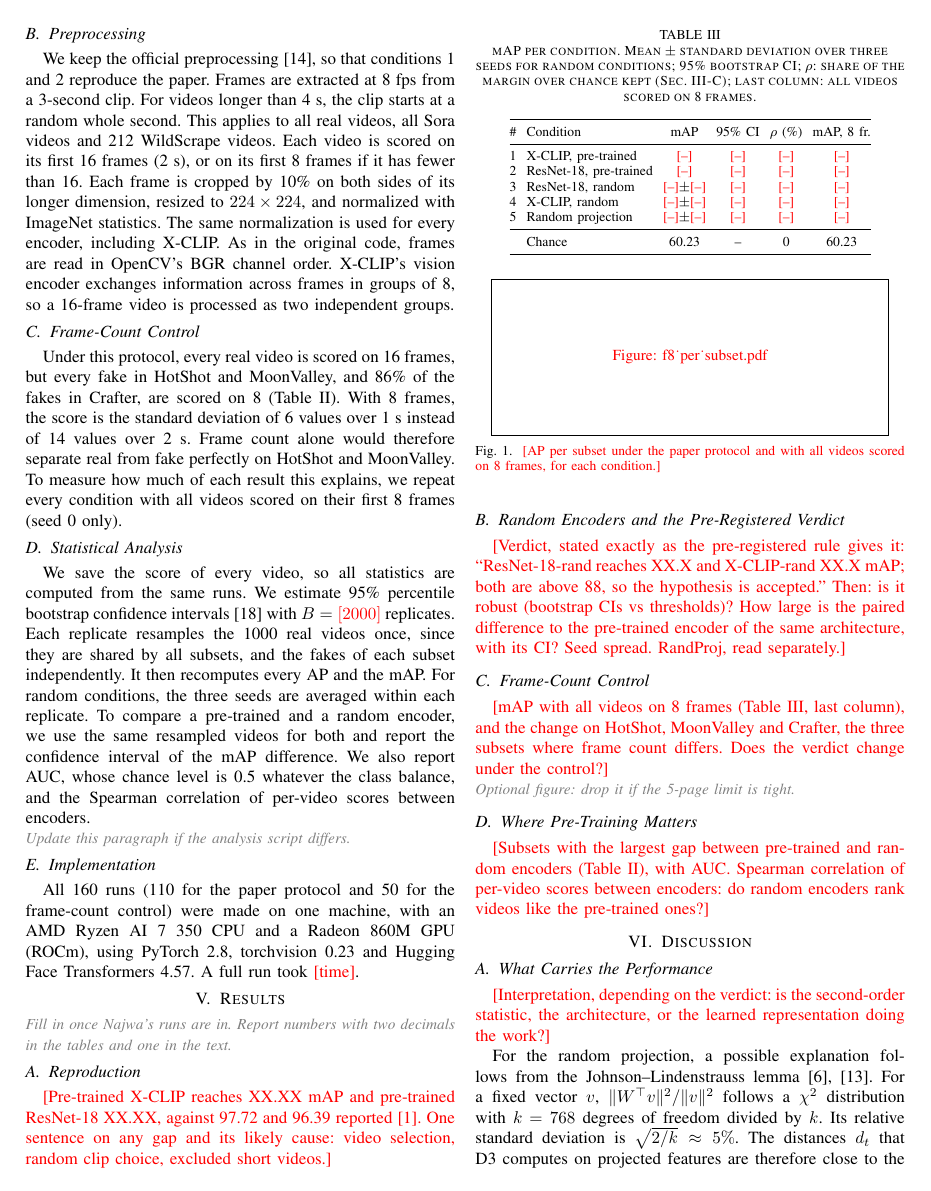
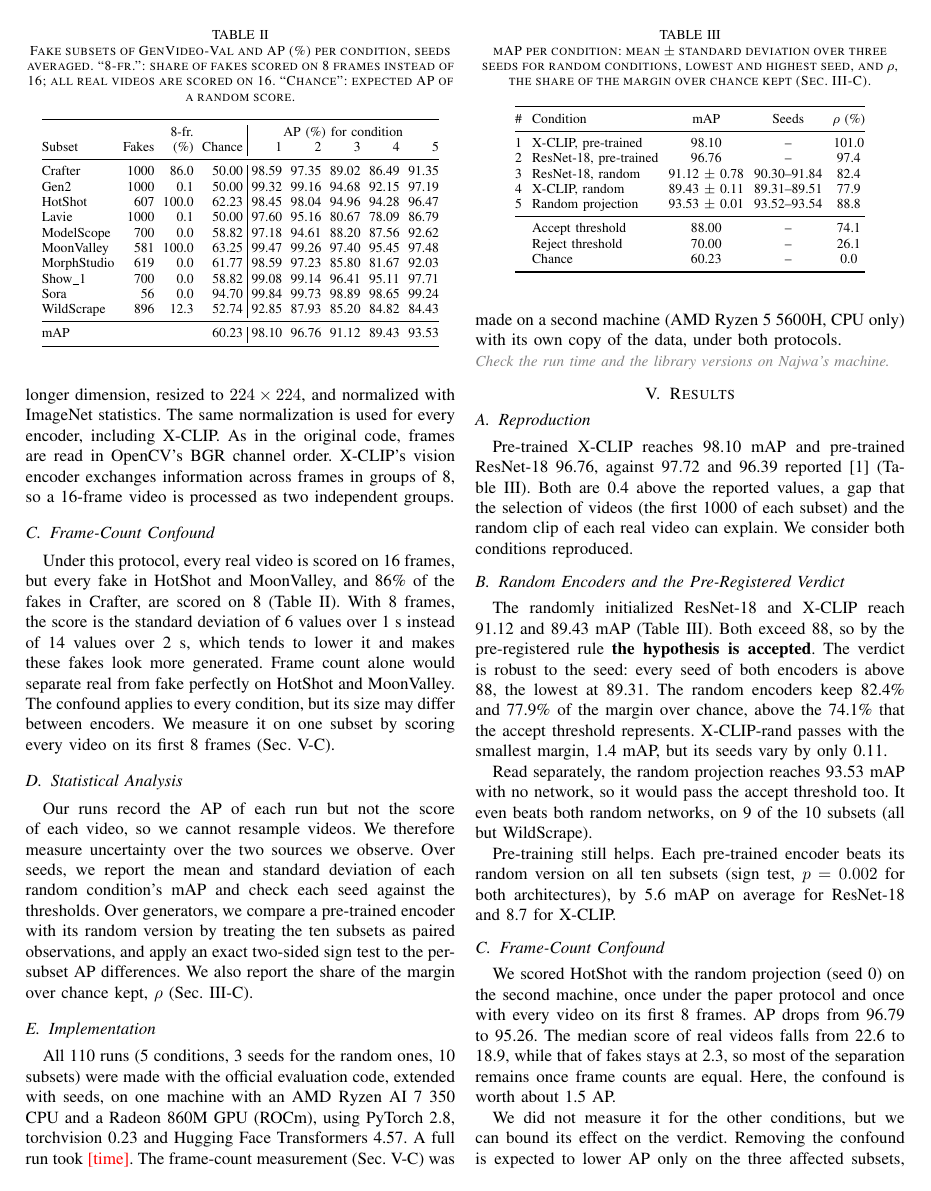
Before and after one commit to Lylichen07/D3-Ablation-Review, a LaTeX paper (doc/main.tex): page 3 of 4 before the commit and page 3 of 5 after it. Compiled offline with pdfLaTeX; a missing font is replaced by an installed copy or a similar font; a LaTeX package or settings file that is missing is left out.

Commit message:
Fill the report with the results of the original 110 runs
The full re-run takes days and the deadline is near, so the report uses
Najwa's original runs: all 5 conditions, 3 seeds for the random ones,
10 subsets. They are valid because the scoring code is unchanged and the
old code stopped on videos under 8 frames instead of scoring them.

- Tables II and III, abstract, results, discussion and conclusion filled
- Statistics: seed checks and a sign test across subsets, since the old
  runs saved no per-video scores
- Frame-count confound: one measurement (RandProj, HotShot) and a bound
  on its effect on the verdict

```diff
--- a/doc/main.tex
+++ b/doc/main.tex
@@ -243,2 +248,5 @@ per-subset APs, as in the paper, so Sora (56 fakes) counts as much as Gen2
 
 \begin{table}[t]
+\caption{Fake subsets of GenVideo-Val and AP (\%) per condition, seeds
+averaged. ``8-fr.'': share of fakes scored on 8 frames instead of 16; all real
+videos are scored on 16. ``Chance'': expected AP of a random score.}
@@ -254,3 +259,13 @@ all real videos are scored on 16. ``Chance'': expected AP of a random score.}
  & & 8-fr. & & \multicolumn{5}{c}{AP (\%) for condition} \\
 Subset & Fakes & (\%) & Chance & 1 & 2 & 3 & 4 & 5 \\
 \midrule
+Crafter     & 1000 &  86.0 & 50.00 & 98.59 & 97.35 & 89.02 & 86.49 & 91.35 \\
+Gen2        & 1000 &   0.1 & 50.00 & 99.32 & 99.16 & 94.68 & 92.15 & 97.19 \\
+HotShot     &  607 & 100.0 & 62.23 & 98.45 & 98.04 & 94.96 & 94.28 & 96.47 \\
+Lavie       & 1000 &   0.1 & 50.00 & 97.60 & 95.16 & 80.67 & 78.09 & 86.79 \\
+ModelScope  &  700 &   0.0 & 58.82 & 97.18 & 94.61 & 88.20 & 87.56 & 92.62 \\
+MoonValley  &  581 & 100.0 & 63.25 & 99.47 & 99.26 & 97.40 & 95.45 & 97.48 \\
+MorphStudio &  619 &   0.0 & 61.77 & 98.59 & 97.23 & 85.80 & 81.67 & 92.03 \\
+Show\_1     &  700 &   0.0 & 58.82 & 99.08 & 99.14 & 96.41 & 95.11 & 97.71 \\
+Sora        &   56 &   0.0 & 94.70 & 99.84 & 99.73 & 98.89 & 98.65 & 99.24 \\
+WildScrape  &  896 &  12.3 & 52.74 & 92.85 & 87.93 & 85.20 & 84.82 & 84.43 \\
@@ -267,5 +272,5 @@ WildScrape  &  896 &  12.3 & 52.74 & \tbd & \tbd & \tbd & \tbd & \tbd \\
 \midrule
-mAP         &      &       & 60.23 & \tbd & \tbd & \tbd & \tbd & \tbd \\
+mAP         &      &       & 60.23 & 98.10 & 96.76 & 91.12 & 89.43 & 93.53 \\
 \bottomrule
 \end{tabular}
 \end{table}
@@ -284,95 +289,107 @@ code, frames are read in OpenCV's BGR channel order. X-CLIP's vision encoder
 exchanges information across frames in groups of 8, so a 16-frame video is
 processed as two independent groups.
 
-\subsection{Frame-Count Control}
-\label{sec:f8}
+\subsection{Frame-Count Confound}
+\label{sec:confound}
 
 Under this protocol, every real video is scored on 16 frames, but every fake
 in HotShot and MoonValley, and 86\% of the fakes in Crafter, are scored on 8
 (Table~\ref{tab:subsets}). With 8 frames, the score is the standard deviation
-of 6 values over 1~s instead of 14 values over 2~s. Frame count alone would
-therefore separate real from fake perfectly on HotShot and MoonValley. To
-measure how much of each result this explains, we repeat every condition with
-all videos scored on their first 8 frames (seed 0 only).
+of 6 values over 1~s instead of 14 values over 2~s, which tends to lower it
+and makes these fakes look more generated. Frame count alone would separate
+real from fake perfectly on HotShot and MoonValley. The confound applies to
+every condition, but its size may differ between encoders. We measure it on
+one subset by scoring every video on its first 8 frames
+(Sec.~\ref{sec:res-confound}).
 
 \subsection{Statistical Analysis}
 \label{sec:stats}
 
-We save the score of every video, so all statistics are computed from the same
-runs. We estimate 95\% percentile bootstrap confidence
-intervals~\cite{efron1993} with $B = \ph{2000}$ replicates. Each replicate
-resamples the 1000 real videos once, since they are shared by all subsets,
-and the fakes of each subset independently. It then recomputes every AP and
-the mAP. For random conditions, the three seeds are averaged within each
-replicate. To compare a pre-trained and a random encoder, we use the same
-resampled videos for both and report the confidence interval of the mAP
-difference. We also report AUC, whose chance level is 0.5 whatever the class
-balance, and the Spearman correlation of per-video scores between encoders.
-\guide{Update this paragraph if the analysis script differs.}
+Our runs record the AP of each run but not the score of each video, so we
+cannot resample videos. We therefore measure uncertainty over the two sources
+we observe. Over seeds, we report the mean and standard deviation of each
+random condition's mAP and check each seed against the thresholds. Over
+generators, we compare a pre-trained encoder with its random version by
+treating the ten subsets as paired observations, and apply an exact two-sided
+sign test to the per-subset AP differences. We also report the share of the
+margin over chance kept, $\rho$ (Sec.~\ref{sec:rule}).
 
 \subsection{Implementation}
 
-All 160 runs (110 for the paper protocol and 50 for the frame-count control)
-were made on one machine, with an AMD Ryzen AI 7 350 CPU and a Radeon 860M GPU
-(ROCm), using PyTorch 2.8, torchvision 0.23 and Hugging Face Transformers 4.57.
-A full run took \ph{time}.
+All 110 runs (5 conditions, 3 seeds for the random ones, 10 subsets) were made
+with the official evaluation code, extended with seeds, on one machine with an
+AMD Ryzen AI 7 350 CPU and a Radeon 860M GPU (ROCm), using PyTorch 2.8,
+torchvision 0.23 and Hugging Face Transformers 4.57. A full run took
+\ph{time}. The frame-count measurement (Sec.~\ref{sec:res-confound}) was made
+on a second machine (AMD Ryzen 5 5600H, CPU only) with its own copy of the
+data, under both protocols.
+\guide{Check the run time and the library versions on Najwa's machine.}
 
 % =====================================================================
 \section{Results}
 \label{sec:results}
 
-\guide{Fill in once Najwa's runs are in. Report numbers with two decimals in
-the tables and one in the text.}
-
 \subsection{Reproduction}
 
-\ph{Pre-trained X-CLIP reaches XX.XX mAP and pre-trained ResNet-18 XX.XX,
-against 97.72 and 96.39 reported~\cite{zheng2025d3}. One sentence on any gap
-and its likely cause: video selection, random clip choice, excluded short
-videos.}
-
-\subsection{Random Encoders and the Pre-Registered Verdict}
+Pre-trained X-CLIP reaches 98.10 mAP and pre-trained ResNet-18 96.76, against
+97.72 and 96.39 reported~\cite{zheng2025d3} (Table~\ref{tab:summary}). Both
+are 0.4 above the reported values, a gap that the selection of videos (the
+first 1000 of each subset) and the random clip of each real video can explain.
+We consider both conditions reproduced.
 
 \begin{table}[t]
-\caption{mAP per condition. Mean $\pm$ standard deviation over three seeds for
-random conditions; 95\% bootstrap CI; $\rho$: share of the margin over chance
-kept (Sec.~\ref{sec:rule}); last column: all videos scored on 8 frames.}
+\caption{mAP per condition: mean $\pm$ standard deviation over three seeds
+for random conditions, lowest and highest seed, and $\rho$, the share of the
+margin over chance kept (Sec.~\ref{sec:rule}).}
 \label{tab:summary}
 \centering
 \footnotesize
 \setlength{\tabcolsep}{3pt}
-\begin{tabular}{@{}clcccc@{}}
+\begin{tabular}{@{}clccc@{}}
 \toprule
-\# & Condition & mAP & 95\% CI & $\rho$ (\%) & mAP, 8 fr. \\
+\# & Condition & mAP & Seeds & $\rho$ (\%) \\
 \midrule
-1 & X-CLIP, pre-trained  & \tbd         & \tbd & \tbd & \tbd \\
-2 & ResNet-18, pre-trained & \tbd       & \tbd & \tbd & \tbd \\
-3 & ResNet-18, random    & \tbd$\pm$\tbd & \tbd & \tbd & \tbd \\
-4 & X-CLIP, random       & \tbd$\pm$\tbd & \tbd & \tbd & \tbd \\
-5 & Random projection    & \tbd$\pm$\tbd & \tbd & \tbd & \tbd \\
+1 & X-CLIP, pre-trained    & 98.10            & --          & 101.0 \\
+2 & ResNet-18, pre-trained & 96.76            & --          & 97.4 \\
+3 & ResNet-18, random      & 91.12 $\pm$ 0.78 & 90.30--91.84 & 82.4 \\
+4 & X-CLIP, random         & 89.43 $\pm$ 0.11 & 89.31--89.51 & 77.9 \\
+5 & Random projection      & 93.53 $\pm$ 0.01 & 93.52--93.54 & 88.8 \\
 \midrule
-  & Chance               & 60.23        & --   & 0    & 60.23 \\
+  & Accept threshold       & 88.00            & --          & 74.1 \\
+  & Reject threshold       & 70.00            & --          & 26.1 \\
+  & Chance                 & 60.23            & --          & 0.0 \\
 \bottomrule
 \end{tabular}
 \end{table}
 
-\ph{Verdict, stated exactly as the pre-registered rule gives it:
-``ResNet-18-rand reaches XX.X and X-CLIP-rand XX.X mAP; both are above 88, so
-the hypothesis is accepted.'' Then: is it robust (bootstrap CIs vs
-thresholds)? How large is the paired difference to the pre-trained encoder of
-the same architecture, with its CI? Seed spread. RandProj, read separately.}
+\subsection{Random Encoders and the Pre-Registered Verdict}
 
-\subsection{Frame-Count Control}
+The randomly initialized ResNet-18 and X-CLIP reach 91.12 and 89.43 mAP
+(Table~\ref{tab:summary}). Both exceed 88, so by the pre-registered rule
+\textbf{the hypothesis is accepted}. The verdict is robust to the seed: every
+seed of both encoders is above 88, the lowest at 89.31. The random encoders
+keep 82.4\% and 77.9\% of the margin over chance, above the 74.1\% that the
+accept threshold represents. X-CLIP-rand passes with the smallest margin,
+1.4~mAP, but its seeds vary by only 0.11.
 
-\ph{mAP with all videos on 8 frames (Table~\ref{tab:summary}, last column), and
-the change on HotShot, MoonValley and Crafter, the three subsets where frame
-count differs. Does the verdict change under the control?}
+Read separately, the random projection reaches 93.53 mAP with no network, so
+it would pass the accept threshold too. It even beats both random networks, on
+9 of the 10 subsets (all but WildScrape).
 
-\begin{figure}[t]
-\centering
-\figbox{f8_per_subset.pdf}
-\caption{\ph{AP per subset under the paper protocol and with all videos scored
-on 8 frames, for each condition.}}
-\label{fig:f8}
-\end{figure}
-\guide{Optional figure: drop it if the 5-page limit is tight.}
+Pre-training still helps. Each pre-trained encoder beats its random version on
+all ten subsets (sign test, $p = 0.002$ for both architectures), by 5.6~mAP on
+average for ResNet-18 and 8.7 for X-CLIP.
+
+\subsection{Frame-Count Confound}
+\label{sec:res-confound}
+
+We scored HotShot with the random projection (seed 0) on the second machine,
+once under the paper protocol and once with every video on its first 8
+frames. AP drops from 96.79 to 95.26. The median score of real videos falls
+from 22.6 to 18.9, while that of fakes stays at 2.3, so most of the separation
+remains once frame counts are equal. Here, the confound is worth about
+1.5~AP.
+
+We did not measure it for the other conditions, but we can bound its effect
+on the verdict. Removing the confound is expected to lower AP only on the
+three affected subsets, each of which weighs one tenth of the mAP. X-CLIP-rand
@@ -379,6 +399,6 @@ on 8 frames, for each condition.}}
+\guide{If the 15 runs of the 8-frame control (3 subsets, 5 conditions, seed 0)
+are made, replace this paragraph with the measured drops and the corrected
+mAP.}
 
 \subsection{Where Pre-Training Matters}
 
-\ph{Subsets with the largest gap between pre-trained and random encoders
-(Table~\ref{tab:subsets}), with AUC. Spearman correlation of per-video scores
-between encoders: do random encoders rank videos like the pre-trained ones?}
@@ -389,5 +415,3 @@ between encoders: do random encoders rank videos like the pre-trained ones?}
 
 \subsection{What Carries the Performance}
 
-\ph{Interpretation, depending on the verdict: is the second-order statistic,
-the architecture, or the learned representation doing the work?}
@@ -394,7 +427 @@ the architecture, or the learned representation doing the work?}
 
-For the random projection, a possible explanation follows from the
-Johnson--Lindenstrauss lemma~\cite{johnson1984,achlioptas2003}. For a fixed
-vector $v$, $\lVert W^\top v\rVert^2 / \lVert v\rVert^2$ follows a $\chi^2$
-distribution with $k = 768$ degrees of freedom divided by $k$. Its relative
-standard deviation is $\sqrt{2/k} \approx 5\%$. The distances $d_t$ that D3
-computes on projected features are therefore close to the distances between
```
Also changed, not shown: doc/main.tex (134 more changed lines).
